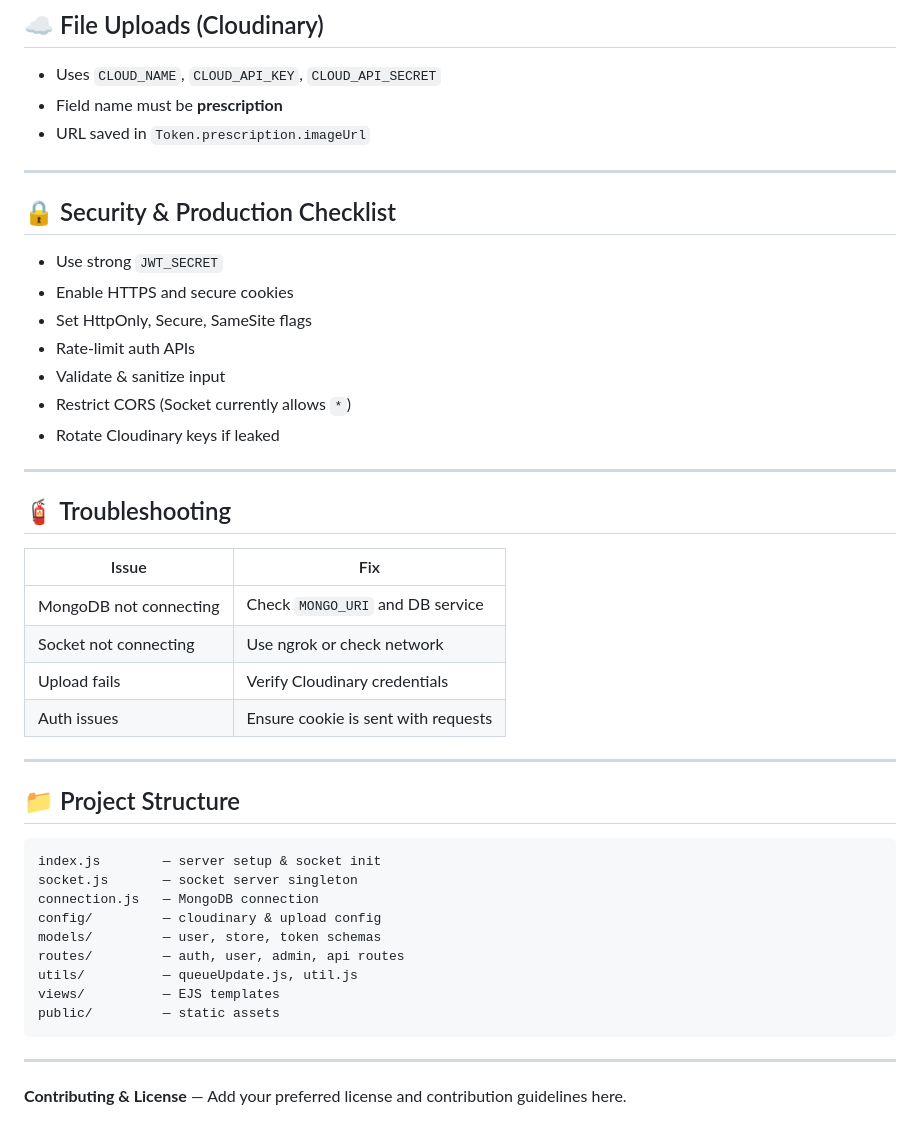
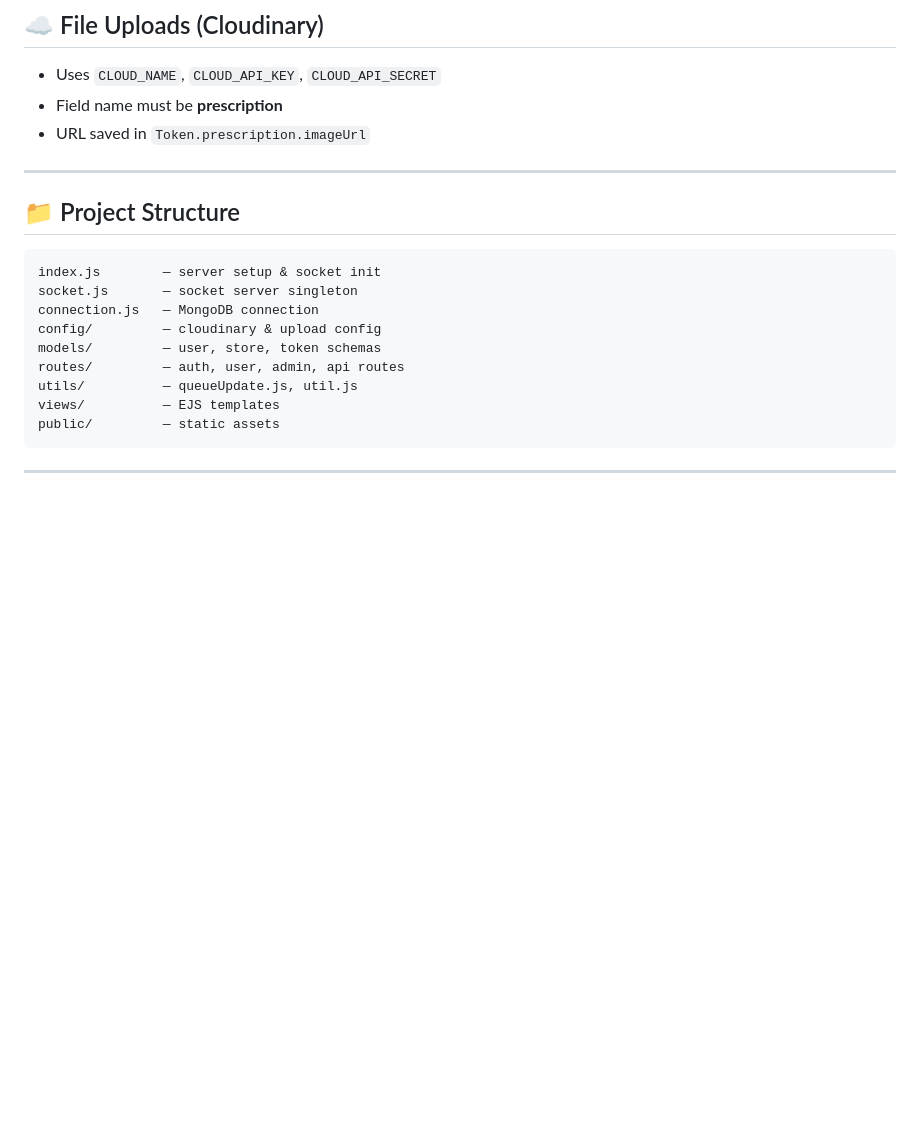
Before and after one commit to arkumar249/smartQ, a Markdown page: README.md, the part around the change. GitHub-like rendering; blank space fills up the shorter version.

````diff
--- a/README.md
+++ b/README.md
@@ -236,28 +236,6 @@ Server emits events to rooms:
 
 ---
 
-## 🔒 Security & Production Checklist
-
-* Use strong `JWT_SECRET`
-* Enable HTTPS and secure cookies
-* Set HttpOnly, Secure, SameSite flags
-* Rate-limit auth APIs
-* Validate & sanitize input
-* Restrict CORS (Socket currently allows `*`)
-* Rotate Cloudinary keys if leaked
-
----
-
-## 🧯 Troubleshooting
-
-| Issue                  | Fix                                 |
-| ---------------------- | ----------------------------------- |
-| MongoDB not connecting | Check `MONGO_URI` and DB service    |
-| Socket not connecting  | Use ngrok or check network          |
-| Upload fails           | Verify Cloudinary credentials       |
-| Auth issues            | Ensure cookie is sent with requests |
-
----
 
 ## 📁 Project Structure
 
@@ -274,5 +252,3 @@ public/         — static assets
 ```
 
 ---
-
-**Contributing & License** — Add your preferred license and contribution guidelines here.
````
